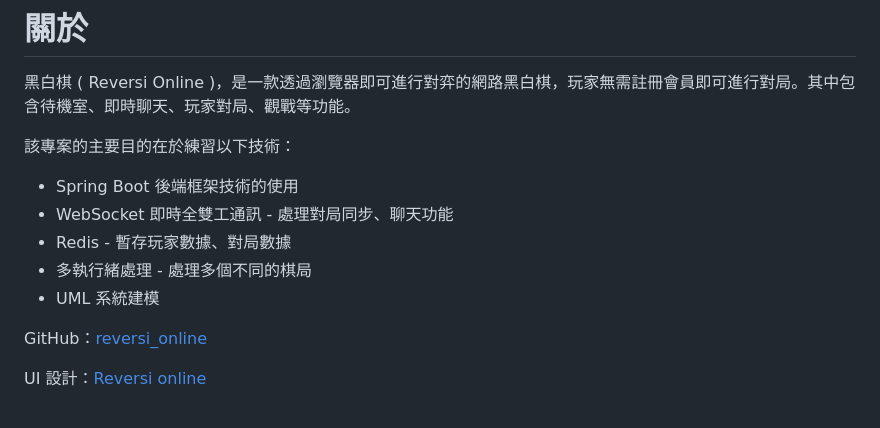
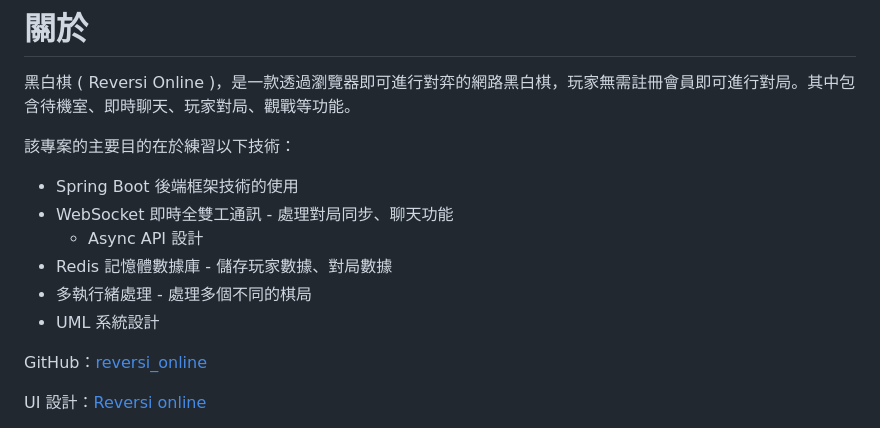
Before and after one commit to LYH-94/reversi_online, a Markdown page: README.md, the part around the change. Drawn GitHub-style.

Commit message:
更新 README.md

```diff
--- a/README.md
+++ b/README.md
@@ -26,11 +26,13 @@
 黑白棋 ( Reversi Online )，是一款透過瀏覽器即可進行對弈的網路黑白棋，玩家無需註冊會員即可進行對局。其中包含待機室、即時聊天、玩家對局、觀戰等功能。
 
 該專案的主要目的在於練習以下技術：
+
 - Spring Boot 後端框架技術的使用
 - WebSocket 即時全雙工通訊 - 處理對局同步、聊天功能
-- Redis - 暫存玩家數據、對局數據
+    - Async API 設計
+- Redis 記憶體數據庫 - 儲存玩家數據、對局數據
 - 多執行緒處理 - 處理多個不同的棋局
-- UML 系統建模
+- UML 系統設計
 
 GitHub：[reversi_online](https://github.com/LYH-94/reversi_online)
 
```
